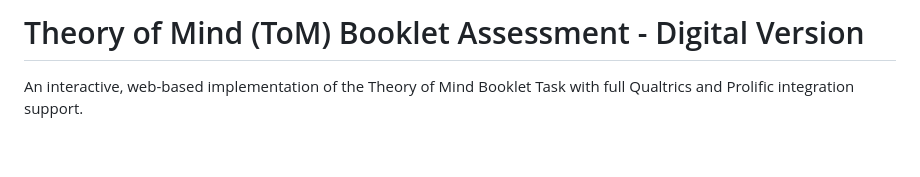
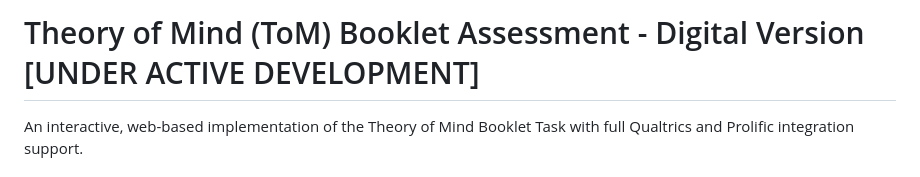
Before and after one commit to naitisb/tom-booklet-assessment, a Markdown page: README.md, the part around the change. Rendered like a GitHub page; blank space fills up the shorter version.

Commit message:
Update README to reflect active development status
Added a note indicating that the project is under active development.

```diff
--- a/README.md
+++ b/README.md
@@ -1,4 +1,4 @@
-# Theory of Mind (ToM) Booklet Assessment - Digital Version
+# Theory of Mind (ToM) Booklet Assessment - Digital Version [UNDER ACTIVE DEVELOPMENT]
 
 An interactive, web-based implementation of the Theory of Mind Booklet Task with full Qualtrics and Prolific integration support.
 
```
